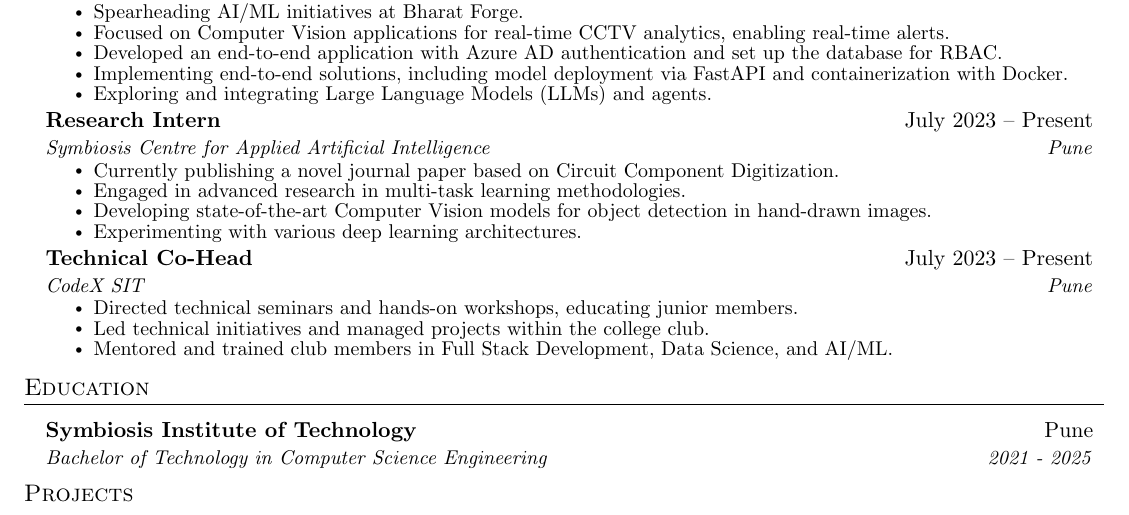
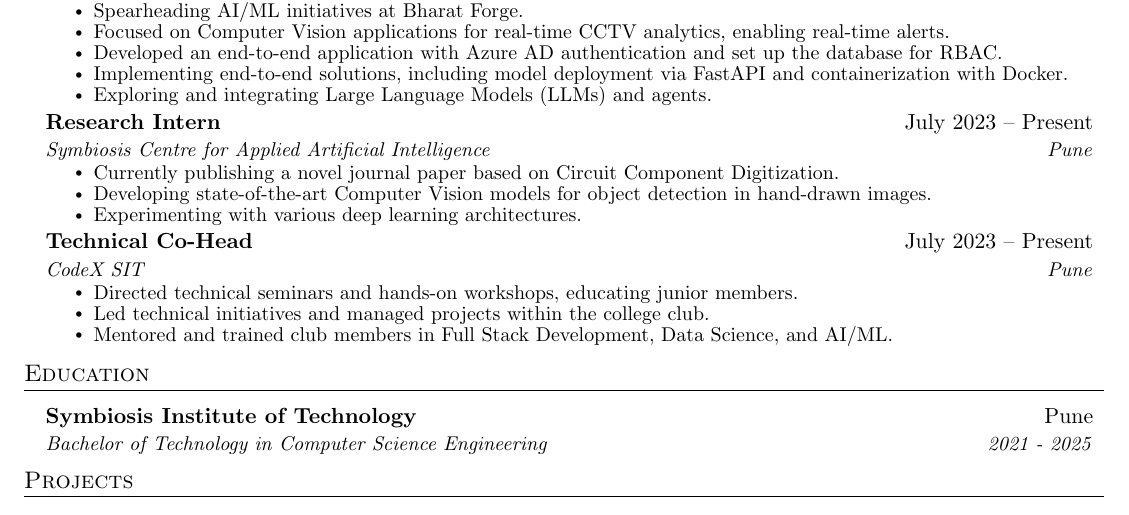
Before and after one commit to boscochanam/resume, a LaTeX CV (Data-Resume.tex): part of the page, cut so that both start at the same text. Compiled offline with pdfLaTeX.

Commit message:
remove multi task learning

```diff
--- a/Data-Resume.tex
+++ b/Data-Resume.tex
@@ -143,7 +143,6 @@
       {Symbiosis Centre for Applied Artificial Intelligence}{Pune}
       \resumeItemListStart
         \resumeItem{Currently publishing a novel journal paper based on Circuit Component Digitization.}
-        \resumeItem{Engaged in advanced research in multi-task learning methodologies.}
         \resumeItem{Developing state-of-the-art Computer Vision models for object detection in hand-drawn images.}
         \resumeItem{Experimenting with various deep learning architectures.}
       \resumeItemListEnd
```
